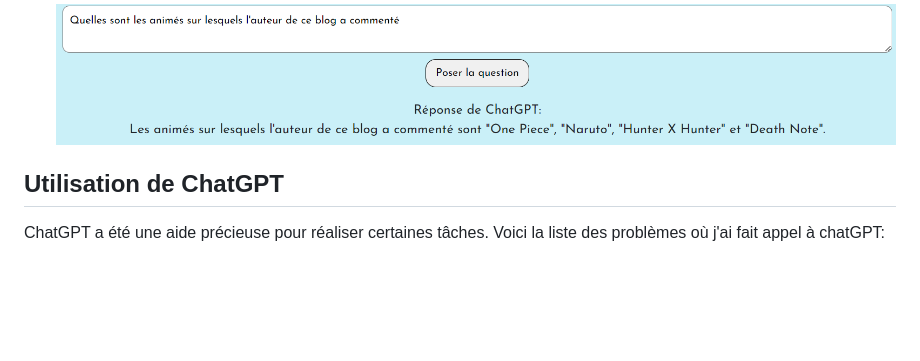
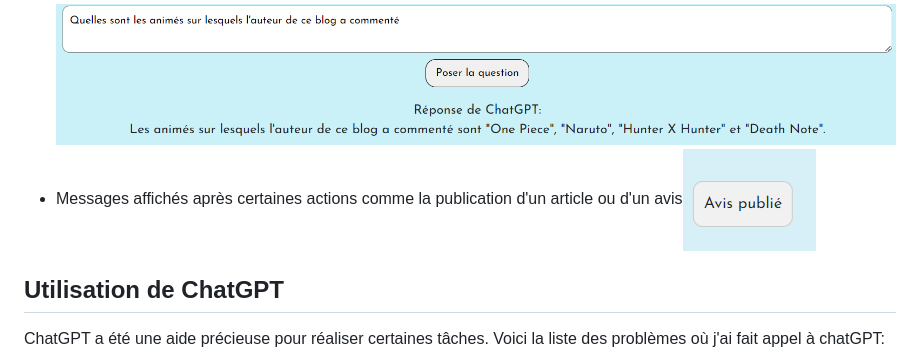
Before and after one commit to le-deeper/mon-blog, a Markdown page: README.md, the part around the change. Rendered like a GitHub page; pictures changed too: img_6.png (added); blank space fills up the shorter version.

```diff
--- a/README.md
+++ b/README.md
@@ -11,6 +11,7 @@ Il s'agit d'un blog "personnel". On peut accéder à des articles sur différent
 - Publier un article (mdp: zarzis)![img_5.png](img_5.png)
 - Rechercher un post et avoir une réponse générée à partir des résultats![img_3.png](img_3.png)
 - Discuter avec chatGPT à propos du contenu des articles![img_4.png](img_4.png)
+- Messages affichés après certaines actions comme la publication d'un article ou d'un avis![img_6.png](img_6.png)
 
 ## Utilisation de ChatGPT
 ChatGPT a été une aide précieuse pour réaliser certaines tâches.
```
Also changed, not shown: 5 other files.
